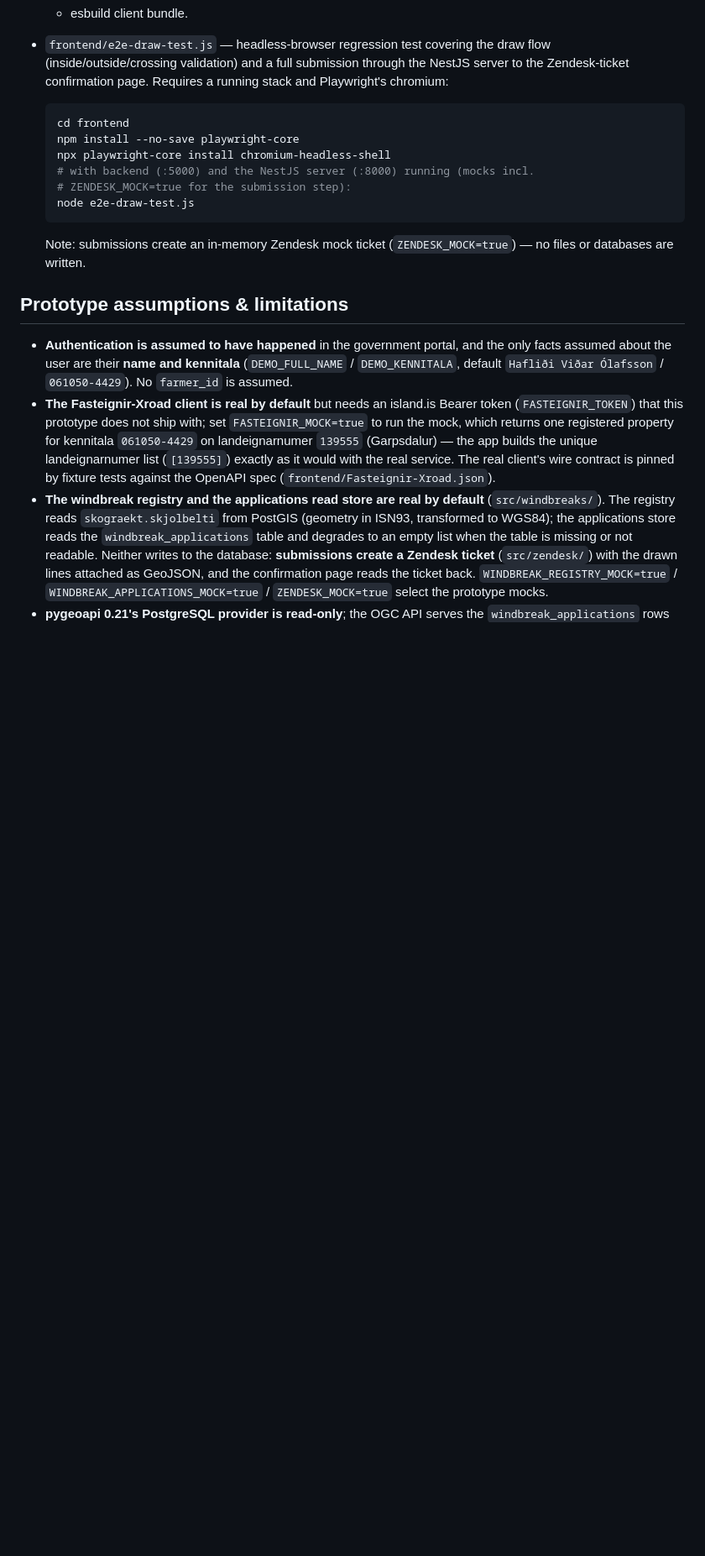
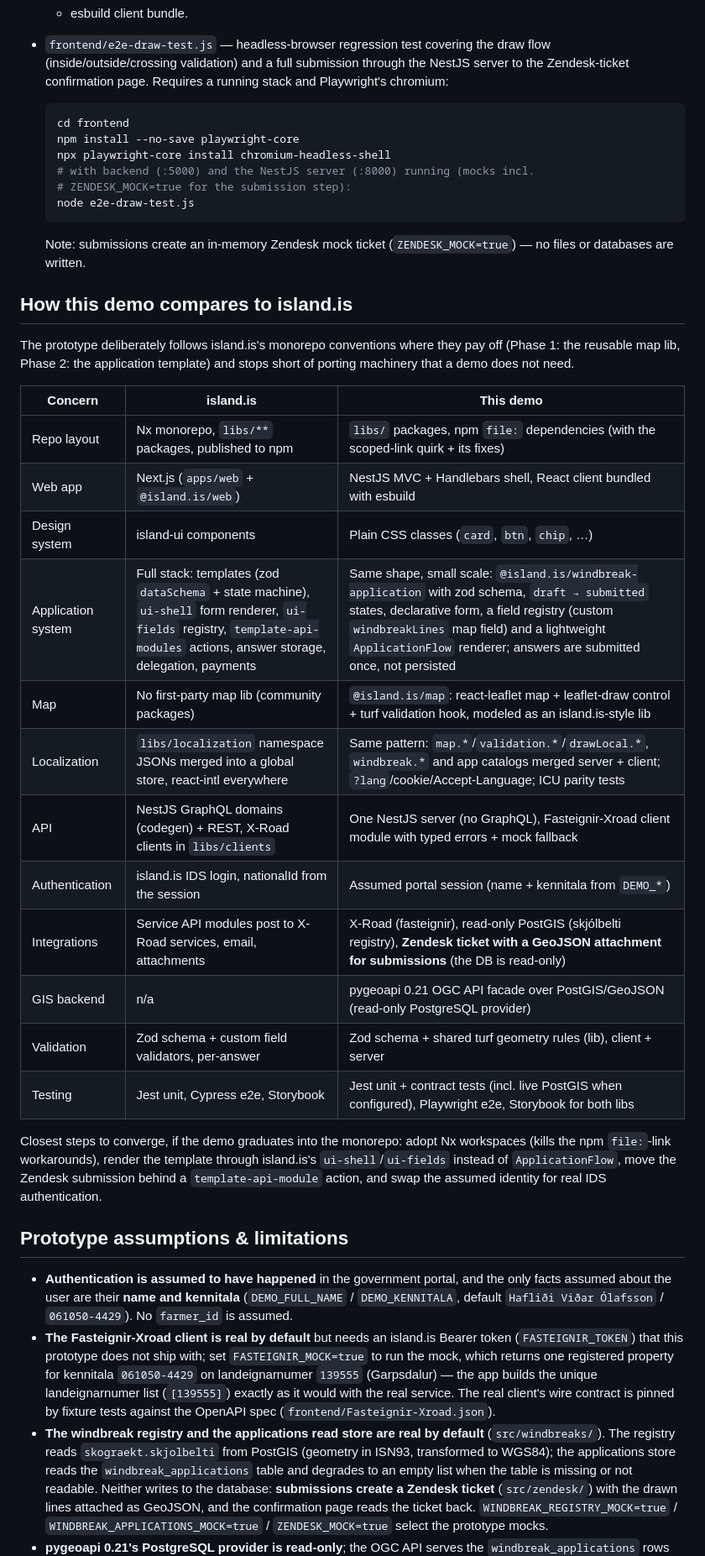
Before and after one commit to olstar-ehf/shelter, a Markdown page: README.md, the part around the change. Shown at 84% size. GitHub-like rendering; blank space fills up the shorter version.

Commit message:
Comparison with island.is

```diff
--- a/README.md
+++ b/README.md
@@ -470,6 +470,33 @@ docker-compose.prod.yml      # production stack
   Note: submissions create an in-memory Zendesk mock ticket
   (`ZENDESK_MOCK=true`) — no files or databases are written.
 
+## How this demo compares to island.is
+
+The prototype deliberately follows island.is's monorepo conventions where
+they pay off (Phase 1: the reusable map lib, Phase 2: the application
+template) and stops short of porting machinery that a demo does not need.
+
+| Concern | island.is | This demo |
+| --- | --- | --- |
+| Repo layout | Nx monorepo, `libs/**` packages, published to npm | `libs/` packages, npm `file:` dependencies (with the scoped-link quirk + its fixes) |
+| Web app | Next.js (`apps/web` + `@island.is/web`) | NestJS MVC + Handlebars shell, React client bundled with esbuild |
+| Design system | island-ui components | Plain CSS classes (`card`, `btn`, `chip`, …) |
+| Application system | Full stack: templates (zod `dataSchema` + state machine), `ui-shell` form renderer, `ui-fields` registry, `template-api-modules` actions, answer storage, delegation, payments | Same shape, small scale: `@island.is/windbreak-application` with zod schema, `draft → submitted` states, declarative form, a field registry (custom `windbreakLines` map field) and a lightweight `ApplicationFlow` renderer; answers are submitted once, not persisted |
+| Map | No first-party map lib (community packages) | `@island.is/map`: react-leaflet map + leaflet-draw control + turf validation hook, modeled as an island.is-style lib |
+| Localization | `libs/localization` namespace JSONs merged into a global store, react-intl everywhere | Same pattern: `map.*`/`validation.*`/`drawLocal.*`, `windbreak.*` and app catalogs merged server + client; `?lang`/cookie/Accept-Language; ICU parity tests |
+| API | NestJS GraphQL domains (codegen) + REST, X-Road clients in `libs/clients` | One NestJS server (no GraphQL), Fasteignir-Xroad client module with typed errors + mock fallback |
+| Authentication | island.is IDS login, nationalId from the session | Assumed portal session (name + kennitala from `DEMO_*`) |
+| Integrations | Service API modules post to X-Road services, email, attachments | X-Road (fasteignir), read-only PostGIS (skjólbelti registry), **Zendesk ticket with a GeoJSON attachment for submissions** (the DB is read-only) |
+| GIS backend | n/a | pygeoapi 0.21 OGC API facade over PostGIS/GeoJSON (read-only PostgreSQL provider) |
+| Validation | Zod schema + custom field validators, per-answer | Zod schema + shared turf geometry rules (lib), client + server |
+| Testing | Jest unit, Cypress e2e, Storybook | Jest unit + contract tests (incl. live PostGIS when configured), Playwright e2e, Storybook for both libs |
+
+Closest steps to converge, if the demo graduates into the monorepo: adopt Nx
+workspaces (kills the npm `file:`-link workarounds), render the template
+through island.is's `ui-shell`/`ui-fields` instead of `ApplicationFlow`,
+move the Zendesk submission behind a `template-api-module` action, and
+swap the assumed identity for real IDS authentication.
+
 ## Prototype assumptions & limitations
 
 * **Authentication is assumed to have happened** in the government portal,
```
